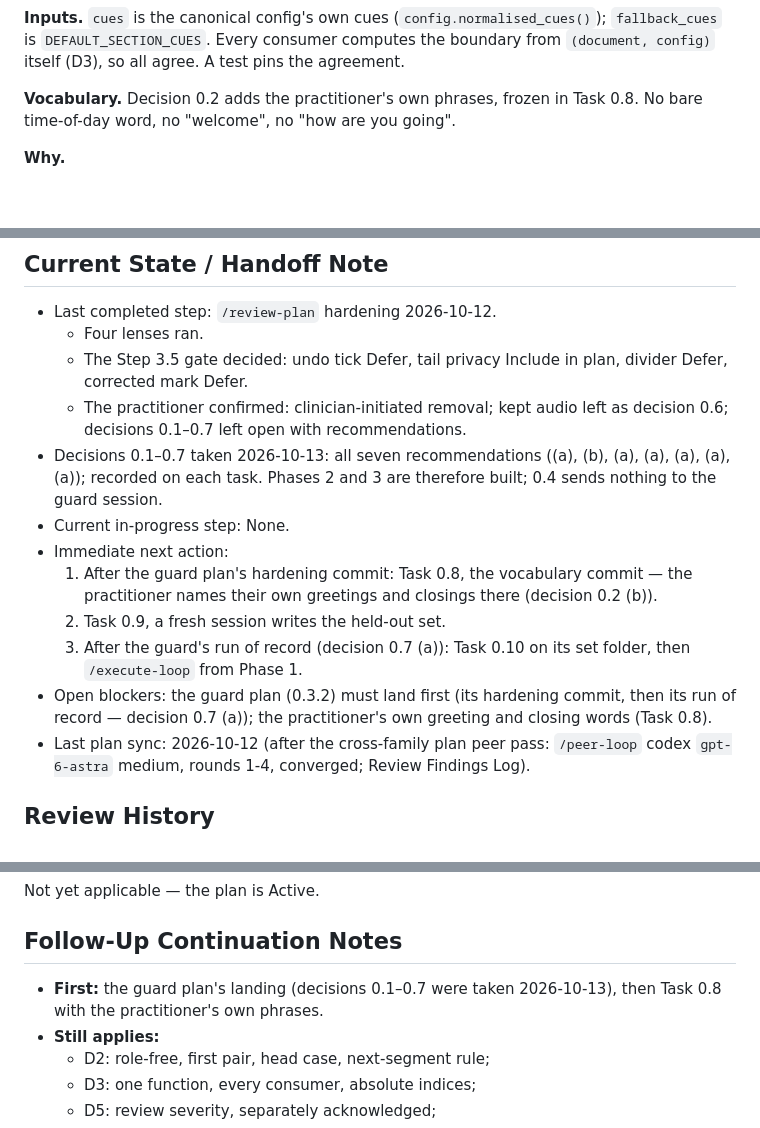
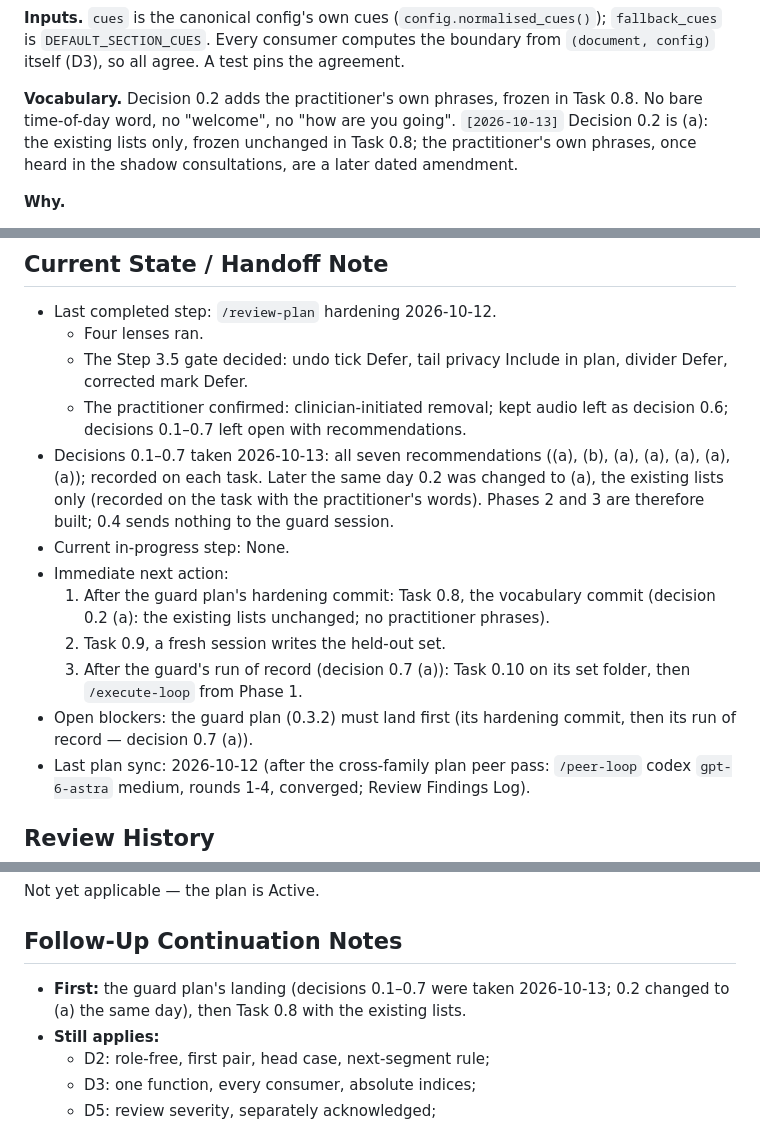
Before and after one commit to eliemokbel3-hub/Recording-clinic-software, a Markdown page: .cursor/plans/plan-validation-pass.md, 3 parts joined by grey strips. GitHub-like rendering; blank space fills up the shorter version.

Commit message:
Change decision 0.2 of the validation-pass plan to (a): the existing phrase lists only
The practitioner cannot name their own greetings and closings yet; any heard
in the shadow consultations become a later dated vocabulary amendment. The
original choice stays visible on the task. Task 0.8 and the handoff follow.

Co-Authored-By: Claude Fable 5.1 <noreply@anthropic.com>

```diff
--- a/.cursor/plans/plan-validation-pass.md
+++ b/.cursor/plans/plan-validation-pass.md
@@ -252,7 +252,7 @@ All references are at `8e5e571`, under `desktop/src/scribe_desktop/` unless pref
 
 **Inputs.** `cues` is the canonical config's own cues (`config.normalised_cues()`); `fallback_cues` is `DEFAULT_SECTION_CUES`. Every consumer computes the boundary from `(document, config)` itself (D3), so all agree. A test pins the agreement.
 
-**Vocabulary.** Decision 0.2 adds the practitioner's own phrases, frozen in Task 0.8. No bare time-of-day word, no "welcome", no "how are you going".
+**Vocabulary.** Decision 0.2 adds the practitioner's own phrases, frozen in Task 0.8. No bare time-of-day word, no "welcome", no "how are you going". `[2026-10-13]` Decision 0.2 is (a): the existing lists only, frozen unchanged in Task 0.8; the practitioner's own phrases, once heard in the shadow consultations, are a later dated amendment.
 
 **Why.**
 - The existing lists (workflow-safeguards D8, 2026-09-28) predate the scripts (2026-10-07), so they are script-blind.
@@ -496,13 +496,13 @@ See the Planning Extraction Summary (the canonical list).
   - Four lenses ran.
   - The Step 3.5 gate decided: undo tick Defer, tail privacy Include in plan, divider Defer, corrected mark Defer.
   - The practitioner confirmed: clinician-initiated removal; kept audio left as decision 0.6; decisions 0.1–0.7 left open with recommendations.
-- Decisions 0.1–0.7 taken 2026-10-13: all seven recommendations ((a), (b), (a), (a), (a), (a), (a)); recorded on each task. Phases 2 and 3 are therefore built; 0.4 sends nothing to the guard session.
+- Decisions 0.1–0.7 taken 2026-10-13: all seven recommendations ((a), (b), (a), (a), (a), (a), (a)); recorded on each task. Later the same day 0.2 was changed to (a), the existing lists only (recorded on the task with the practitioner's words). Phases 2 and 3 are therefore built; 0.4 sends nothing to the guard session.
 - Current in-progress step: None.
 - Immediate next action:
-  1. After the guard plan's hardening commit: Task 0.8, the vocabulary commit — the practitioner names their own greetings and closings there (decision 0.2 (b)).
+  1. After the guard plan's hardening commit: Task 0.8, the vocabulary commit (decision 0.2 (a): the existing lists unchanged; no practitioner phrases).
   2. Task 0.9, a fresh session writes the held-out set.
   3. After the guard's run of record (decision 0.7 (a)): Task 0.10 on its set folder, then `/execute-loop` from Phase 1.
-- Open blockers: the guard plan (0.3.2) must land first (its hardening commit, then its run of record — decision 0.7 (a)); the practitioner's own greeting and closing words (Task 0.8).
+- Open blockers: the guard plan (0.3.2) must land first (its hardening commit, then its run of record — decision 0.7 (a)).
 - Last plan sync: 2026-10-12 (after the cross-family plan peer pass: `/peer-loop` codex `gpt-6-astra` medium, rounds 1-4, converged; Review Findings Log).
 
 ## Review History
@@ -810,7 +812,7 @@ Phased for `/execute-loop` (one phase = one review boundary). The practitioner's
 Not yet applicable — the plan is Active.
 
 ## Follow-Up Continuation Notes
-- **First:** the guard plan's landing (decisions 0.1–0.7 were taken 2026-10-13), then Task 0.8 with the practitioner's own phrases.
+- **First:** the guard plan's landing (decisions 0.1–0.7 were taken 2026-10-13; 0.2 changed to (a) the same day), then Task 0.8 with the existing lists.
 - **Still applies:**
   - D2: role-free, first pair, head case, next-segment rule;
   - D3: one function, every consumer, absolute indices;
```
Also changed, not shown: other parts of .cursor/plans/plan-validation-pass.md (+2 -0 lines).
